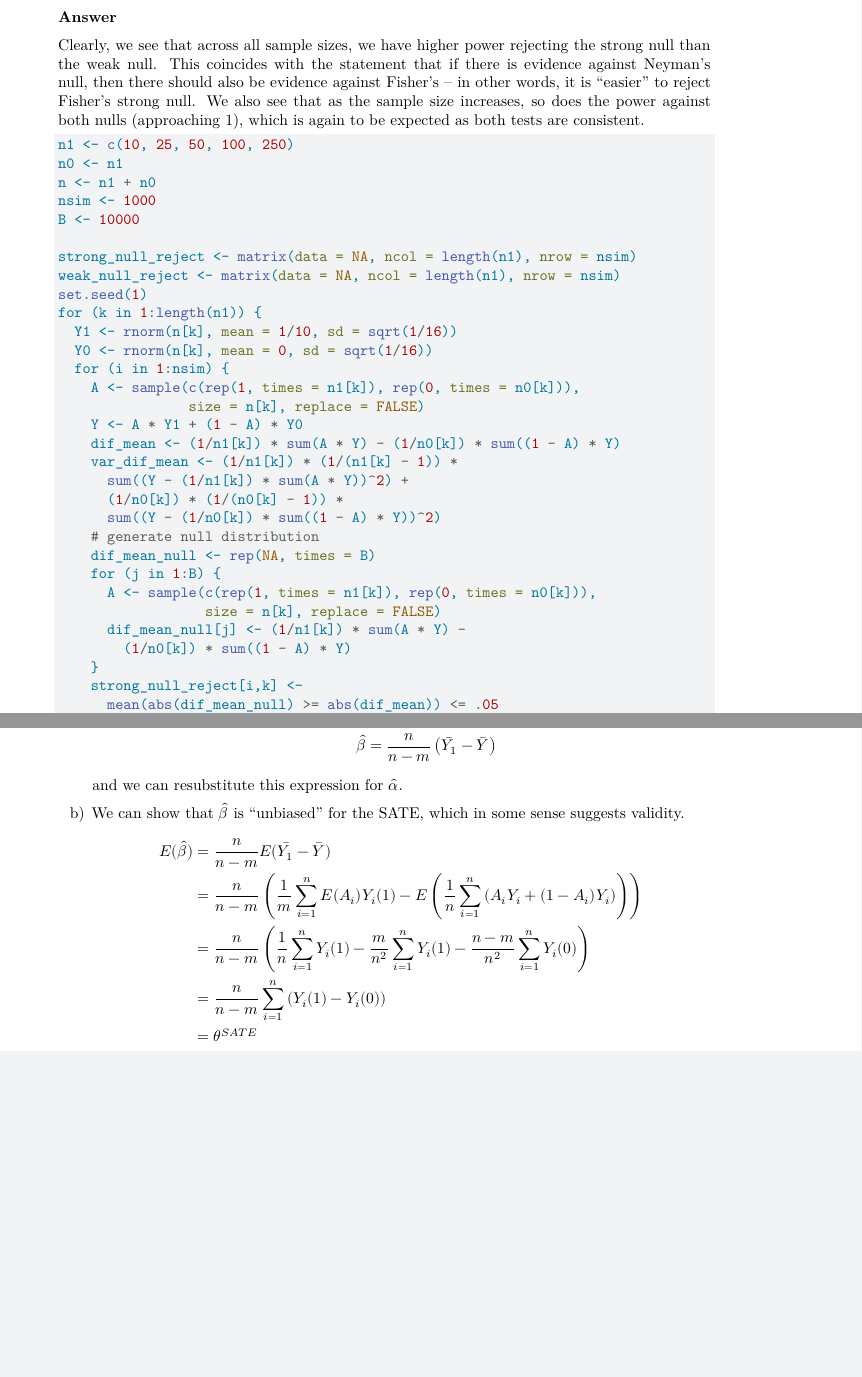
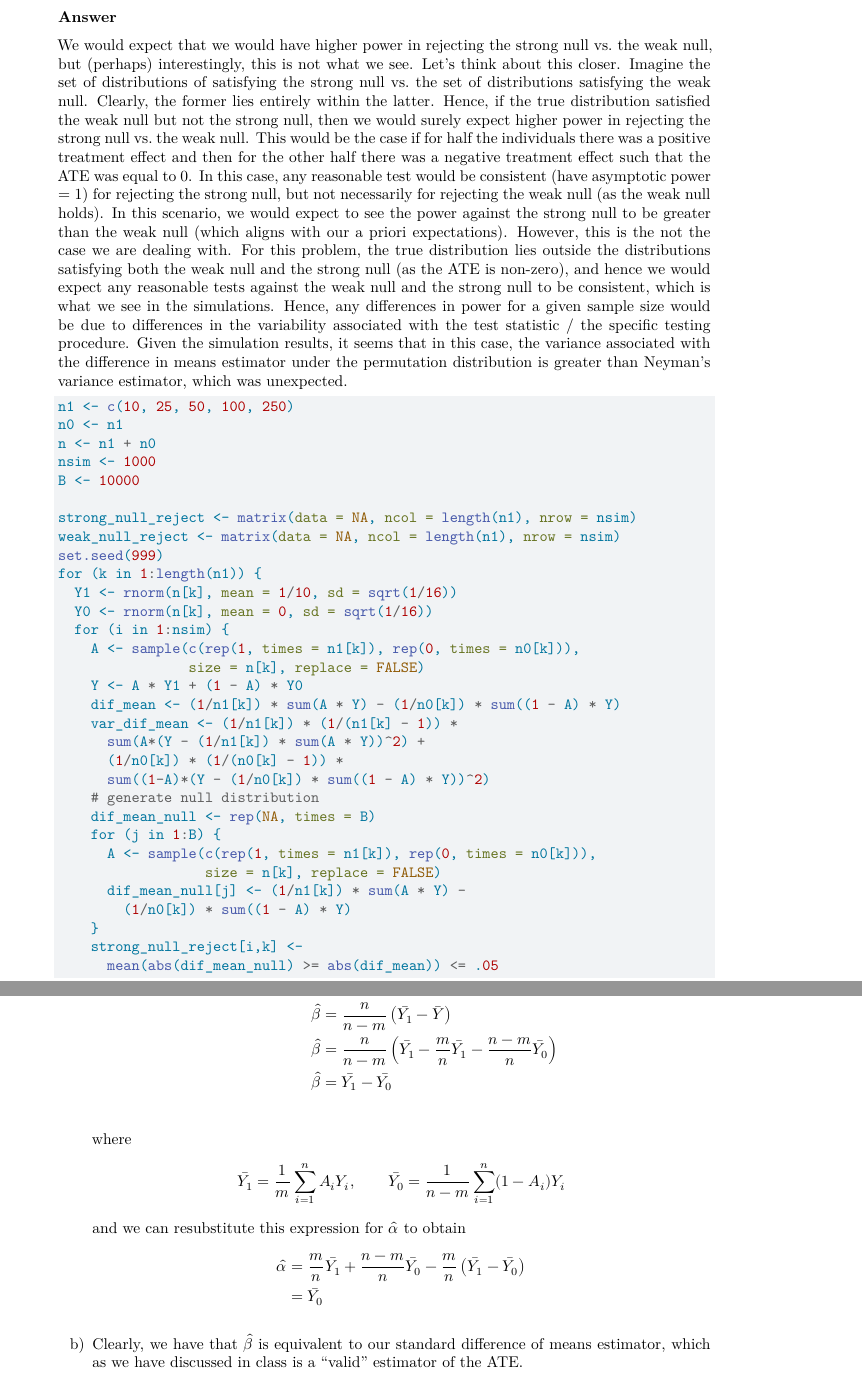
Before and after one commit to danielxu19/bst258_psets, a Quarto document (HW1.qmd): two parts of pages 6 and 8 of 8, joined at a grey line, cut so that both start at the same text, the shorter picture padded with empty space. Rendered offline with R 4.5, knitr and Pandoc in place of Quarto, then LaTeX, with nearby package versions; some code elsewhere in the file could not run offline.

Commit message:
Add files via upload

````diff
--- a/HW1.qmd
+++ b/HW1.qmd
@@ -135,7 +137,7 @@ c) This phenomenon where a trend appears when stratified but then reverses when
 
 :::{.callout-note title="Answer"}
 
-Clearly, we see that across all sample sizes, we have higher power rejecting the strong null than the weak null. This coincides with the statement that if there is evidence against Neyman's null, then there should also be evidence against Fisher's -- in other words, it is "easier" to reject Fisher's strong null. We also see that as the sample size increases, so does the power against both nulls (approaching 1), which is again to be expected as both tests are consistent.
+We would expect that we would have higher power in rejecting the strong null vs. the weak null, but (perhaps) interestingly, this is not what we see. Let's think about this closer. Imagine the set of distributions of satisfying the strong null vs. the set of distributions satisfying the weak null. Clearly, the former lies entirely within the latter. Hence, if the true distribution satisfied the weak null but not the strong null, then we would surely expect higher power in rejecting the strong null vs. the weak null. This would be the case if for half the individuals there was a positive treatment effect and then for the other half there was a negative treatment effect such that the ATE was equal to 0. In this case, any reasonable test would be consistent (have asymptotic power = 1) for rejecting the strong null, but not necessarily for rejecting the weak null (as the weak null holds). In this scenario, we would expect to see the power against the strong null to be greater than the weak null (which aligns with our a priori expectations). However, this is the not the case we are dealing with. For this problem, the true distribution lies outside the distributions satisfying both the weak null and the strong null (as the ATE is non-zero), and hence we would expect any reasonable tests against the weak null and the strong null to be consistent, which is what we see in the simulations. Hence, any differences in power for a given sample size would be due to differences in the variability associated with the test statistic / the specific testing procedure. Given the simulation results, it seems that in this case, the variance associated with the difference in means estimator under the permutation distribution is greater than Neyman's variance estimator, which was unexpected.
 
 ```{r, cache = TRUE}
 n1 <- c(10, 25, 50, 100, 250)
@@ -146,7 +148,7 @@ B <- 10000
 
 strong_null_reject <- matrix(data = NA, ncol = length(n1), nrow = nsim)
 weak_null_reject <- matrix(data = NA, ncol = length(n1), nrow = nsim)
-set.seed(1)
+set.seed(999)
 for (k in 1:length(n1)) {
   Y1 <- rnorm(n[k], mean = 1/10, sd = sqrt(1/16))
   Y0 <- rnorm(n[k], mean = 0, sd = sqrt(1/16))
@@ -156,9 +158,9 @@ for (k in 1:length(n1)) {
     Y <- A * Y1 + (1 - A) * Y0
     dif_mean <- (1/n1[k]) * sum(A * Y) - (1/n0[k]) * sum((1 - A) * Y)
     var_dif_mean <- (1/n1[k]) * (1/(n1[k] - 1)) *
-      sum((Y - (1/n1[k]) * sum(A * Y))^2) +
+      sum(A*(Y - (1/n1[k]) * sum(A * Y))^2) +
       (1/n0[k]) * (1/(n0[k] - 1)) *
-      sum((Y - (1/n0[k]) * sum((1 - A) * Y))^2)
+      sum((1-A)*(Y - (1/n0[k]) * sum((1 - A) * Y))^2)
     # generate null distribution
     dif_mean_null <- rep(NA, times = B)
     for (j in 1:B) {
@@ -212,17 +214,20 @@ which implies (by substitution) that
   \frac{\beta m}{n} &= \frac{1}{n} \sum_{i = 1}^n A_i Y_i - \frac{\alpha m}{n}\\
   \beta &= \frac{1}{m} \sum_{i = 1}^n A_i Y_i - \alpha\\
   \beta \left( \frac{n - m}{n} \right) &= \bar{Y_1} - \bar(Y)\\
-  \hat{\beta} &= \frac{n}{n-m} \left( \bar{Y_1} - \bar{Y} \right)
+  \hat{\beta} &= \frac{n}{n-m} \left( \bar{Y_1} - \bar{Y} \right)\\
+  \hat{\beta} &= \frac{n}{n-m} \left( \bar{Y_1} - \frac{m}{n} \bar{Y_1} - \frac{n - m}{n} \bar{Y_0} \right)\\
+  \hat{\beta} &= \bar{Y_1} - \bar{Y_0}\\
 \end{align*}
-and we can resubstitute this expression for $\hat{\alpha}$.
-
-b) We can show that $\hat{\beta}$ is "unbiased" for the SATE, which in some sense suggests validity.
+where
 \begin{align*}
-E(\hat{\beta}) &= \frac{n}{n - m} E( \bar{Y_1} - \bar{Y})\\
-&= \frac{n}{n - m} \left( \frac{1}{m} \sum_{i = 1}^n E(A_i) Y_i(1) - E\left( \frac{1}{n} \sum_{i = 1}^n \left(A_i Y_i + (1 - A_i) Y_i \right) \right) \right)\\
-&= \frac{n}{n-m} \left( \frac{1}{n} \sum_{i = 1}^n Y_i(1) - \frac{m}{n^2} \sum_{i = 1}^n Y_i(1) - \frac{n-m}{n^2} \sum_{i = 1}^n Y_i(0) \right)\\
-&= \frac{n}{n-m} \sum_{i = 1}^n \left( Y_i(1) - Y_i(0) \right)\\
-&= \theta^{SATE}
+\bar{Y_1} = \frac{1}{m} \sum_{i = 1}^n A_i Y_i, \qquad \bar{Y_0} = \frac{1}{n-m} \sum_{i = 1}^n (1 - A_i) Y_i
+\end{align*}
+and we can resubstitute this expression for $\hat{\alpha}$ to obtain
+\begin{align*}
+\hat{\alpha} &= \frac{m}{n} \bar{Y_1} + \frac{n-m}{n} \bar{Y_0} - \frac{m}{n} \left(\bar{Y_1} - \bar{Y_0} \right)\\
+&= \bar{Y_0}
 \end{align*}
 
+b) Clearly, we have that $\hat{\beta}$ is equivalent to our standard difference of means estimator, which as we have discussed in class is a "valid" estimator of the ATE.
+
 :::
````
Also changed, not shown: HW1.pdf, HW1.qmd (2 more changed lines).
